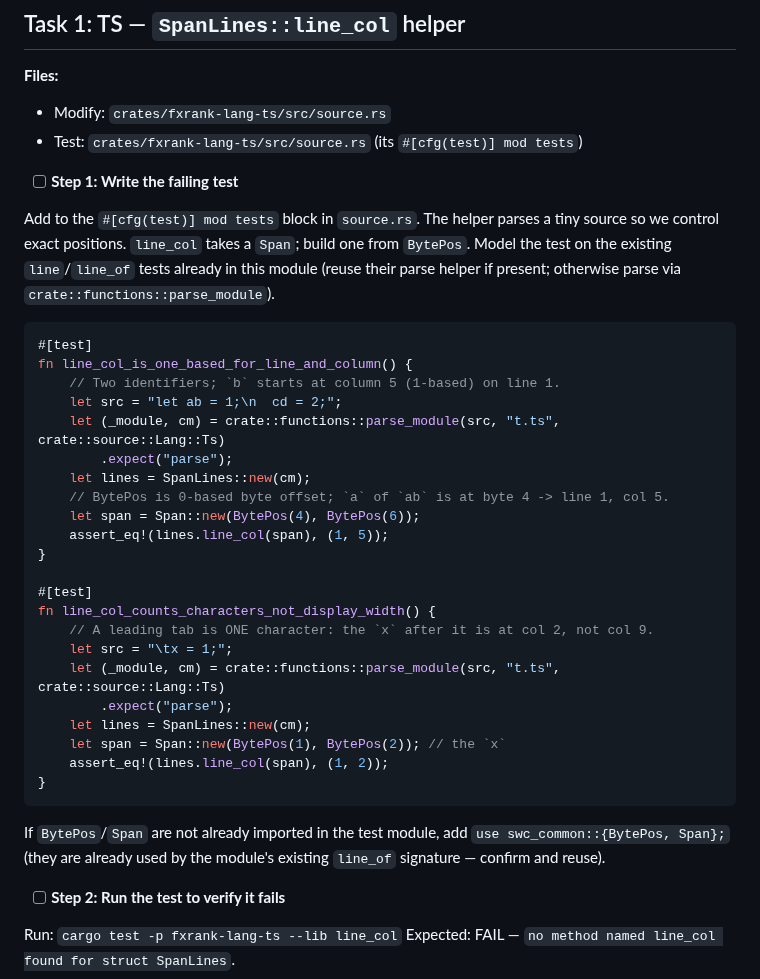
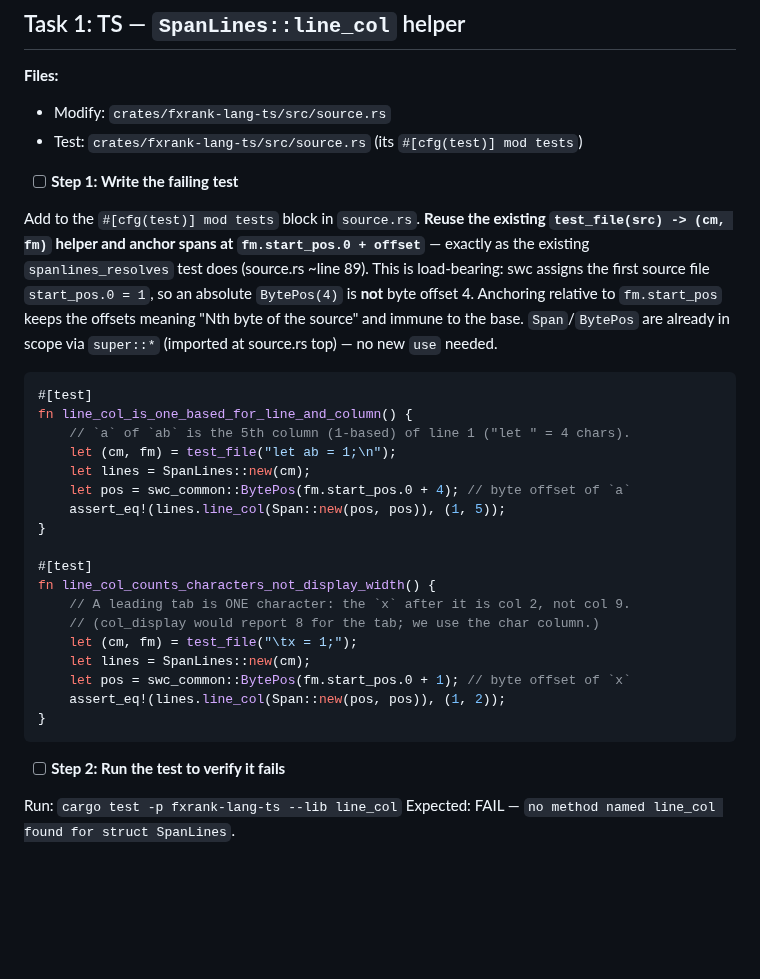
Before and after one commit to caasi/fxrank, a Markdown page: plans/005-hotspot-id-column.md, the part around the change. Drawn GitHub-style; blank space fills up the shorter version.

Commit message:
docs: plan 005 review fix — anchor line_col tests at fm.start_pos
swc assigns the first source file start_pos.0 = 1, so absolute BytePos(4)
is not byte offset 4. Rewrite both Task 1 unit tests to reuse the existing
test_file helper and fm.start_pos.0 + offset anchors, matching the passing
spanlines_resolves test. (Plan reviewer caught the off-by-one.)

Co-Authored-By: Claude Opus 4.8 (1M context) <noreply@anthropic.com>
Claude-Session: https://claude.ai/code/session_01Jvckc6u88eGpNLHJCzQB8P

````diff
--- a/plans/005-hotspot-id-column.md
+++ b/plans/005-hotspot-id-column.md
@@ -37,34 +37,28 @@ No `Hotspot`/`FnUnit` struct field is added. Snapshots (`*.snap`) are **not expe
 
 - [ ] **Step 1: Write the failing test**
 
-Add to the `#[cfg(test)] mod tests` block in `source.rs`. The helper parses a tiny source so we control exact positions. `line_col` takes a `Span`; build one from `BytePos`. Model the test on the existing `line`/`line_of` tests already in this module (reuse their parse helper if present; otherwise parse via `crate::functions::parse_module`).
+Add to the `#[cfg(test)] mod tests` block in `source.rs`. **Reuse the existing `test_file(src) -> (cm, fm)` helper and anchor spans at `fm.start_pos.0 + offset`** — exactly as the existing `spanlines_resolves` test does (source.rs ~line 89). This is load-bearing: swc assigns the first source file `start_pos.0 = 1`, so an absolute `BytePos(4)` is **not** byte offset 4. Anchoring relative to `fm.start_pos` keeps the offsets meaning "Nth byte of the source" and immune to the base. `Span`/`BytePos` are already in scope via `super::*` (imported at source.rs top) — no new `use` needed.
 
 ```rust
 #[test]
 fn line_col_is_one_based_for_line_and_column() {
-    // Two identifiers; `b` starts at column 5 (1-based) on line 1.
-    let src = "let ab = 1;\n  cd = 2;";
-    let (_module, cm) = crate::functions::parse_module(src, "t.ts", crate::source::Lang::Ts)
-        .expect("parse");
+    // `a` of `ab` is the 5th column (1-based) of line 1 ("let " = 4 chars).
+    let (cm, fm) = test_file("let ab = 1;\n");
     let lines = SpanLines::new(cm);
-    // BytePos is 0-based byte offset; `a` of `ab` is at byte 4 -> line 1, col 5.
-    let span = Span::new(BytePos(4), BytePos(6));
-    assert_eq!(lines.line_col(span), (1, 5));
+    let pos = swc_common::BytePos(fm.start_pos.0 + 4); // byte offset of `a`
+    assert_eq!(lines.line_col(Span::new(pos, pos)), (1, 5));
 }
 
 #[test]
 fn line_col_counts_characters_not_display_width() {
-    // A leading tab is ONE character: the `x` after it is at col 2, not col 9.
-    let src = "\tx = 1;";
-    let (_module, cm) = crate::functions::parse_module(src, "t.ts", crate::source::Lang::Ts)
-        .expect("parse");
+    // A leading tab is ONE character: the `x` after it is col 2, not col 9.
+    // (col_display would report 8 for the tab; we use the char column.)
+    let (cm, fm) = test_file("\tx = 1;");
     let lines = SpanLines::new(cm);
-    let span = Span::new(BytePos(1), BytePos(2)); // the `x`
-    assert_eq!(lines.line_col(span), (1, 2));
+    let pos = swc_common::BytePos(fm.start_pos.0 + 1); // byte offset of `x`
+    assert_eq!(lines.line_col(Span::new(pos, pos)), (1, 2));
 }
 ```
-
-If `BytePos`/`Span` are not already imported in the test module, add `use swc_common::{BytePos, Span};` (they are already used by the module's existing `line_of` signature — confirm and reuse).
 
 - [ ] **Step 2: Run the test to verify it fails**
 
````
